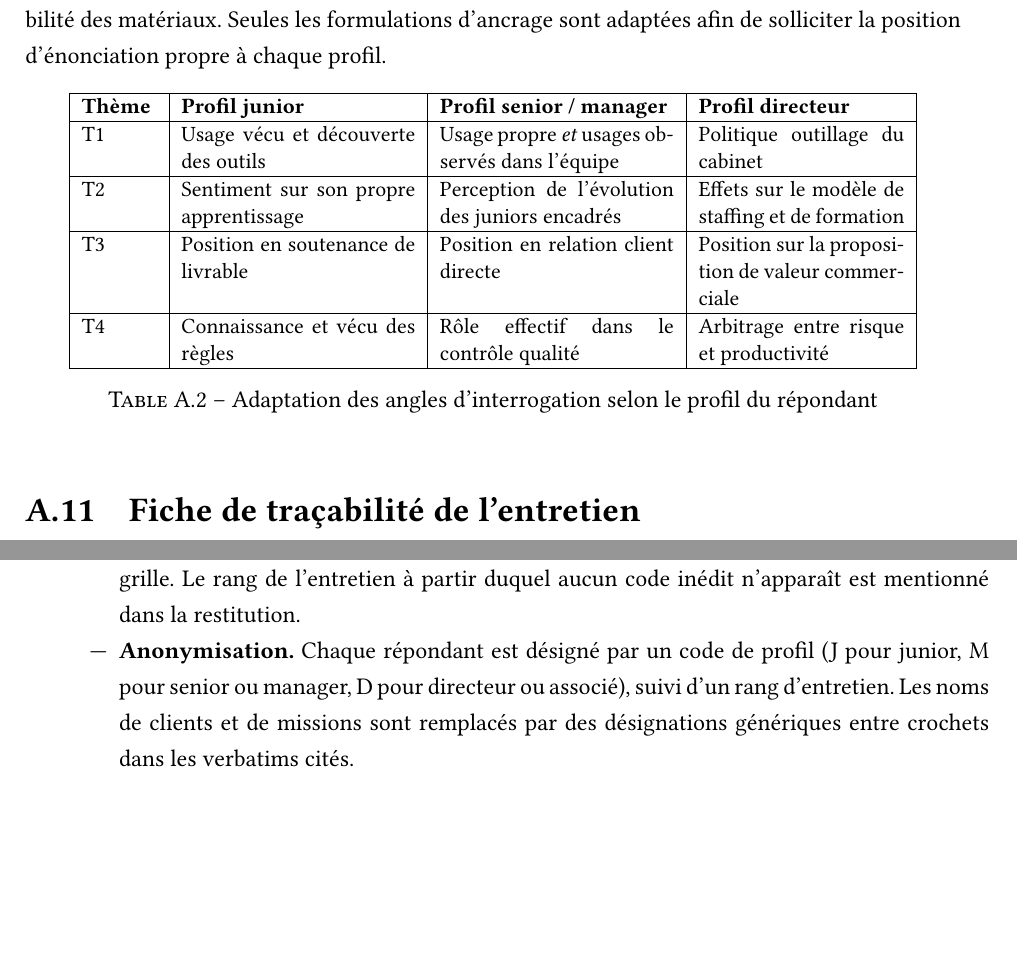
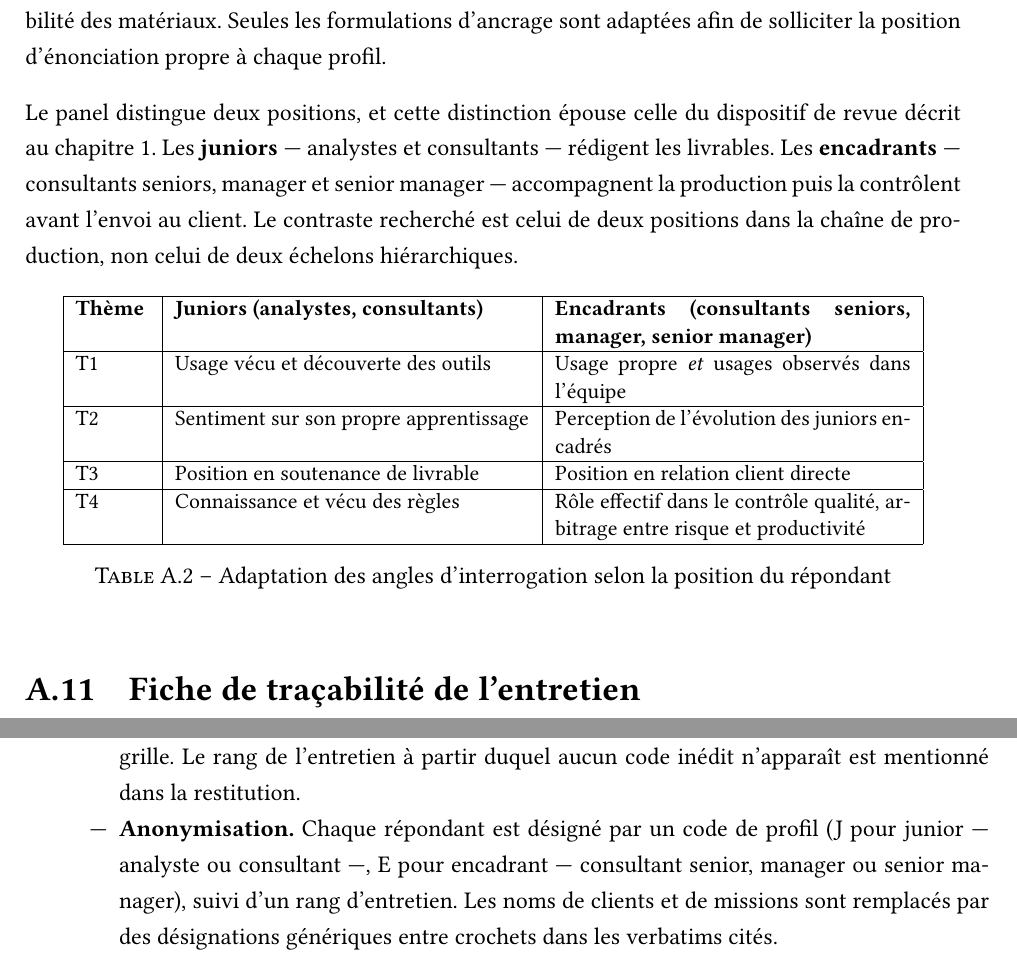
Before and after one commit to Wisered/MAEIng, a LaTeX thesis (memoire.tex, which reads chapters/annexe1.tex, chapters/annexe2.tex): two parts of pages 55 and 56 of 64 before the commit and two parts of pages 55 and 58 of 66 after it, joined at a grey line, cut so that both start at the same text, the shorter picture padded with empty space. Compiled offline with pdfLaTeX.

Commit message:
passage à 2 niveaux de grades

```diff
--- a/chapters/annexe1.tex
+++ b/chapters/annexe1.tex
@@ -288,23 +288,30 @@ Le guide demeure identique dans sa structure quel que soit le répondant, condit
 la comparabilité des matériaux. Seules les formulations d'ancrage sont adaptées afin
 de solliciter la position d'énonciation propre à chaque profil.
 
+Le panel distingue deux positions, et cette distinction épouse celle du dispositif de
+revue décrit au chapitre~1. Les \textbf{juniors} — analystes et consultants — rédigent les
+livrables. Les \textbf{encadrants} — consultants seniors, manager et senior manager —
+accompagnent la production puis la contrôlent avant l'envoi au client. Le contraste
+recherché est celui de deux positions dans la chaîne de production, non celui de deux
+échelons hiérarchiques.
+
 \begin{table}[h]
 \centering
 \small
-\begin{tabular}{|p{0.08\linewidth}|p{0.25\linewidth}|p{0.25\linewidth}|p{0.22\linewidth}|}
+\begin{tabular}{|p{0.08\linewidth}|p{0.38\linewidth}|p{0.38\linewidth}|}
 \hline
-\textbf{Thème} & \textbf{Profil junior} & \textbf{Profil senior / manager} & \textbf{Profil directeur} \\
+\textbf{Thème} & \textbf{Juniors (analystes, consultants)} & \textbf{Encadrants (consultants seniors, manager, senior manager)} \\
 \hline
-T1 & Usage vécu et découverte des outils & Usage propre \emph{et} usages observés dans l'équipe & Politique outillage du cabinet \\
+T1 & Usage vécu et découverte des outils & Usage propre \emph{et} usages observés dans l'équipe \\
 \hline
-T2 & Sentiment sur son propre apprentissage & Perception de l'évolution des juniors encadrés & Effets sur le modèle de staffing et de formation \\
+T2 & Sentiment sur son propre apprentissage & Perception de l'évolution des juniors encadrés \\
 \hline
-T3 & Position en soutenance de livrable & Position en relation client directe & Position sur la proposition de valeur commerciale \\
+T3 & Position en soutenance de livrable & Position en relation client directe \\
 \hline
-T4 & Connaissance et vécu des règles & Rôle effectif dans le contrôle qualité & Arbitrage entre risque et productivité \\
+T4 & Connaissance et vécu des règles & Rôle effectif dans le contrôle qualité, arbitrage entre risque et productivité \\
 \hline
 \end{tabular}
-\caption{Adaptation des angles d'interrogation selon le profil du répondant}
+\caption{Adaptation des angles d'interrogation selon la position du répondant}
 \label{tab:variantes-profils}
 \end{table}
 
--- a/chapters/annexe2.tex
+++ b/chapters/annexe2.tex
@@ -34,7 +34,8 @@ Les conventions de codage retenues sont les suivantes.
     aucun code inédit n'apparaît est mentionné dans la restitution.
 
     \item \textbf{Anonymisation.} Chaque répondant est désigné par un code de profil
-    (J pour junior, M pour senior ou manager, D pour directeur ou associé), suivi
+    (J pour junior --- analyste ou consultant ---, E pour encadrant --- consultant
+    senior, manager ou senior manager), suivi
     d'un rang d'entretien. Les noms de clients et de missions sont remplacés par des
     désignations génériques entre crochets dans les verbatims cités.
 
```
Also changed, not shown: memoire.tex (+1 -1 lines), memoire.pdf.
